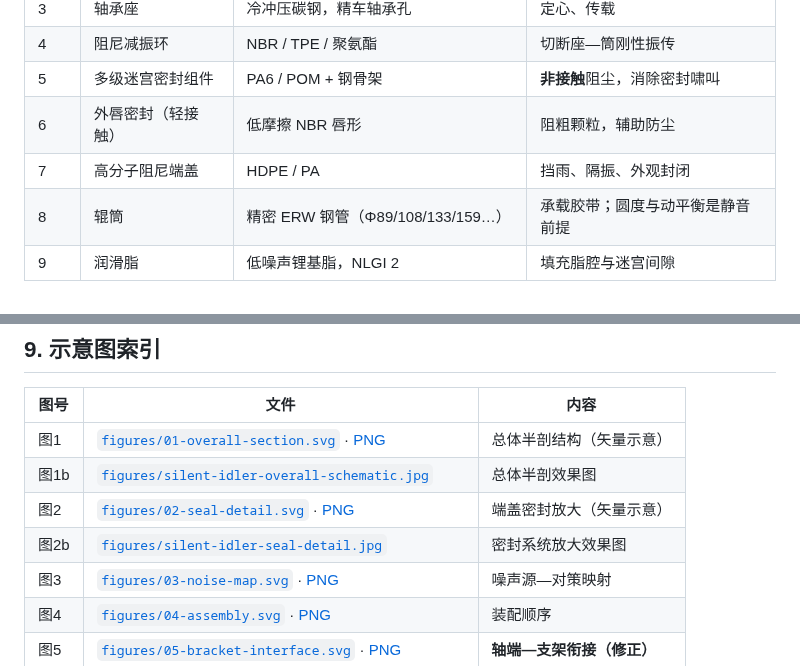
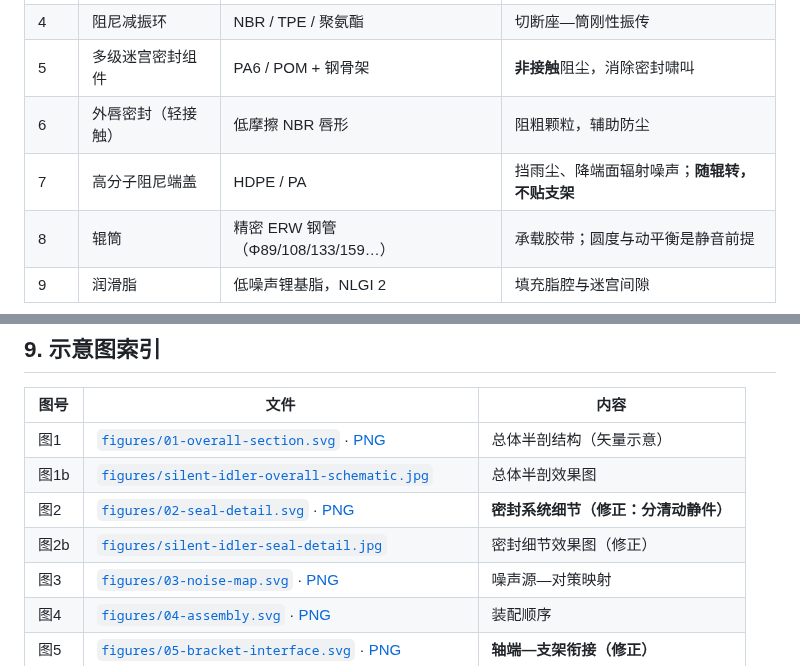
Before and after one commit to noko119/noko119, a Markdown page: docs/silent-idler/DESIGN.md, 2 parts joined by grey strips. Rendered like a GitHub page.

```diff
--- a/docs/silent-idler/DESIGN.md
+++ b/docs/silent-idler/DESIGN.md
@@ -36,7 +36,7 @@
 | 4 | 阻尼减振环 | NBR / TPE / 聚氨酯 | 切断座—筒刚性振传 |
 | 5 | 多级迷宫密封组件 | PA6 / POM + 钢骨架 | **非接触**阻尘，消除密封啸叫 |
 | 6 | 外唇密封（轻接触） | 低摩擦 NBR 唇形 | 阻粗颗粒，辅助防尘 |
-| 7 | 高分子阻尼端盖 | HDPE / PA | 挡雨、隔振、外观封闭 |
+| 7 | 高分子阻尼端盖 | HDPE / PA | 挡雨尘、降端面辐射噪声；**随辊转，不贴支架** |
 | 8 | 辊筒 | 精密 ERW 钢管（Φ89/108/133/159…） | 承载胶带；圆度与动平衡是静音前提 |
 | 9 | 润滑脂 | 低噪声锂基脂，NLGI 2 | 填充脂腔与迷宫间隙 |
 
@@ -209,8 +242,8 @@
 |------|------|------|
 | 图1 | [`figures/01-overall-section.svg`](./figures/01-overall-section.svg) · [PNG](./figures/01-overall-section.png) | 总体半剖结构（矢量示意） |
 | 图1b | [`figures/silent-idler-overall-schematic.jpg`](./figures/silent-idler-overall-schematic.jpg) | 总体半剖效果图 |
-| 图2 | [`figures/02-seal-detail.svg`](./figures/02-seal-detail.svg) · [PNG](./figures/02-seal-detail.png) | 端盖密封放大（矢量示意） |
-| 图2b | [`figures/silent-idler-seal-detail.jpg`](./figures/silent-idler-seal-detail.jpg) | 密封系统放大效果图 |
+| 图2 | [`figures/02-seal-detail.svg`](./figures/02-seal-detail.svg) · [PNG](./figures/02-seal-detail.png) | **密封系统细节（修正：分清动静件）** |
+| 图2b | [`figures/silent-idler-seal-detail.jpg`](./figures/silent-idler-seal-detail.jpg) | 密封细节效果图（修正） |
 | 图3 | [`figures/03-noise-map.svg`](./figures/03-noise-map.svg) · [PNG](./figures/03-noise-map.png) | 噪声源—对策映射 |
 | 图4 | [`figures/04-assembly.svg`](./figures/04-assembly.svg) · [PNG](./figures/04-assembly.png) | 装配顺序 |
 | 图5 | [`figures/05-bracket-interface.svg`](./figures/05-bracket-interface.svg) · [PNG](./figures/05-bracket-interface.png) | **轴端—支架衔接（修正）** |
```
Also changed, not shown: other parts of docs/silent-idler/DESIGN.md (+43 -10 lines), docs/silent-idler/figures/01-overall-section.png, docs/silent-idler/figures/02-seal-detail.png, docs/silent-idler/figures/silent-idler-seal-detail.jpg, 2 other files.
